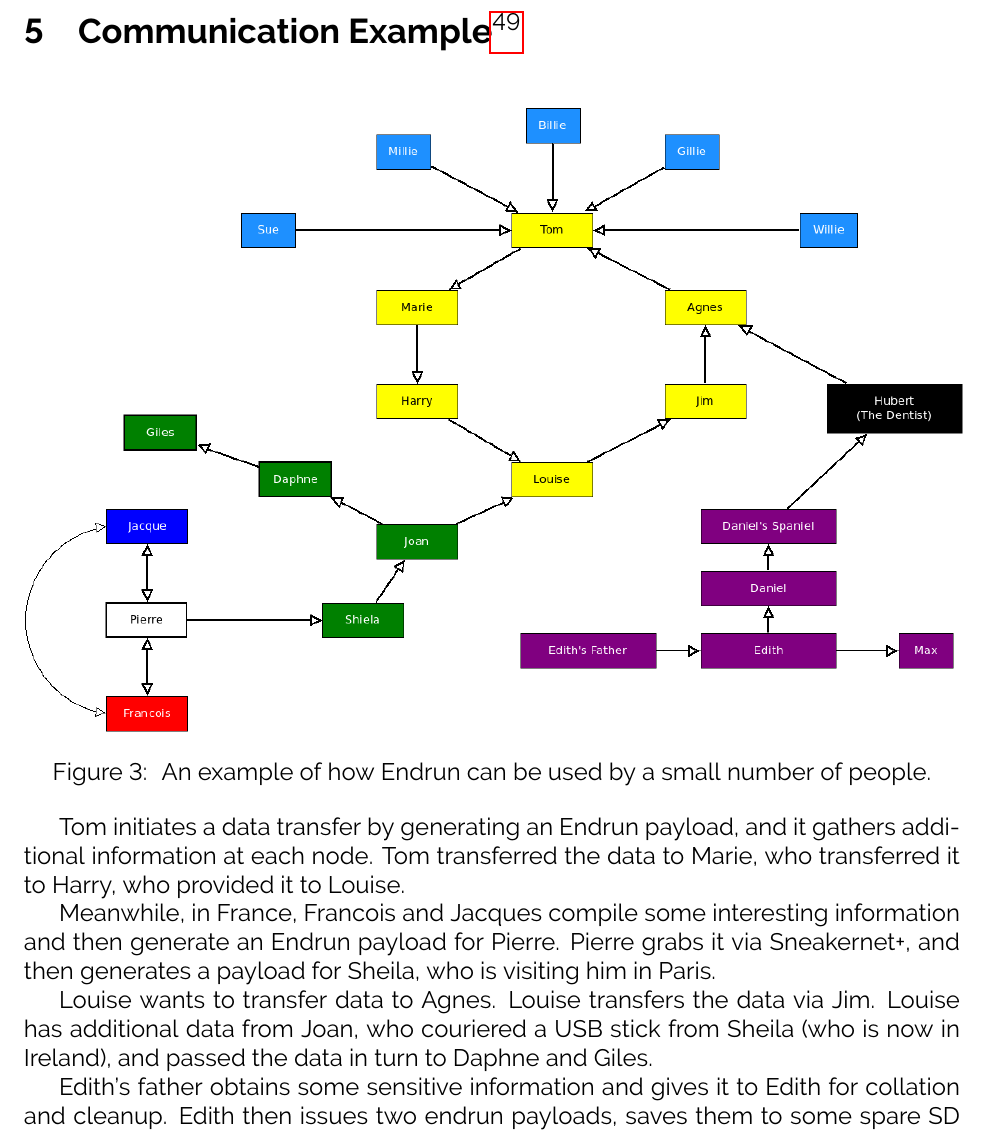
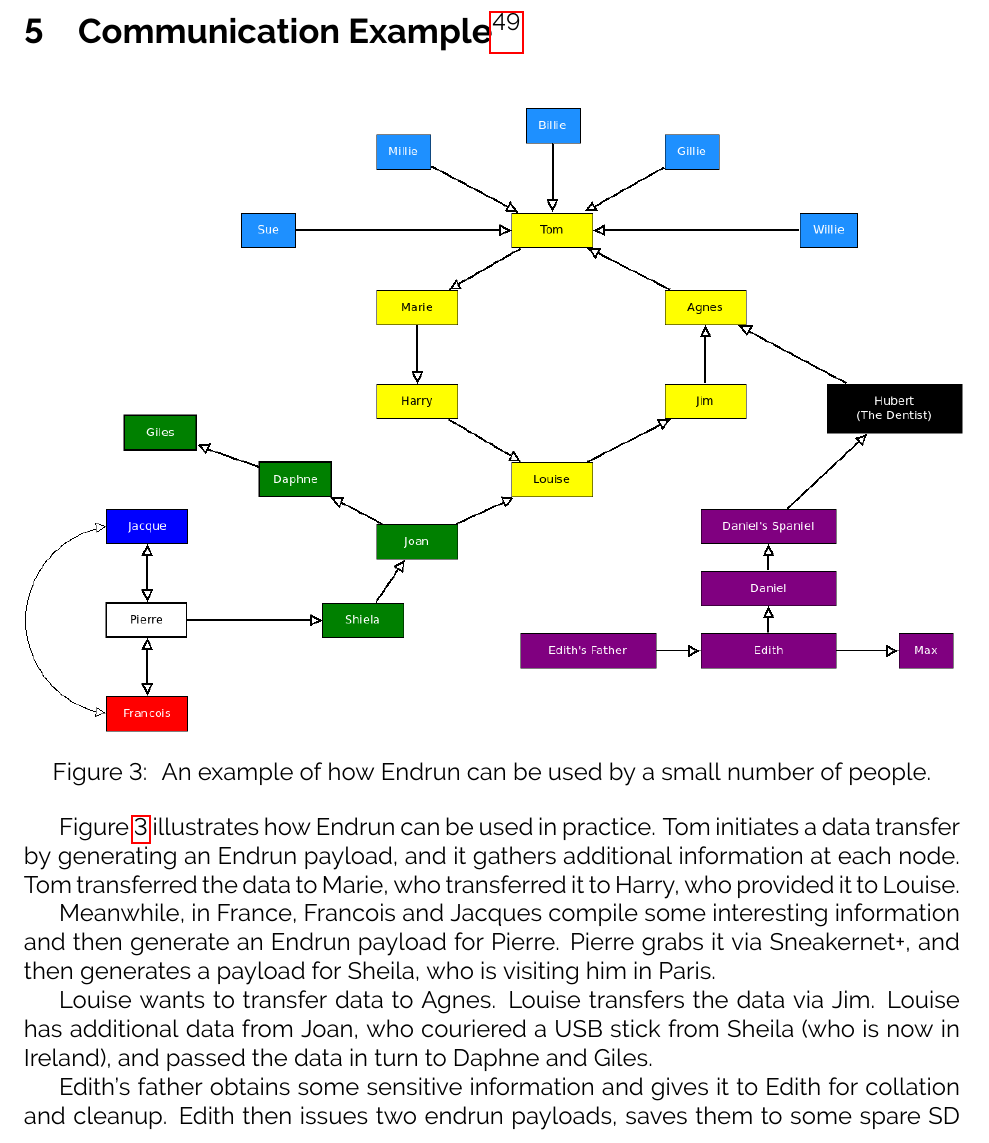
Before and after one commit to grantdobbe/endrun, a LaTeX document (whitepaper/whitepaper.tex): part of page 13 of 15, cut so that both start at the same text. Compiled offline with pdfLaTeX.

Commit message:
- added labels to figures - referenced figures in prose

```diff
--- a/whitepaper/whitepaper.tex
+++ b/whitepaper/whitepaper.tex
@@ -210,9 +210,10 @@
       \centering{}
       \includegraphics[scale=0.45]{Diagram3.png}
       \caption{ An example of how Endrun can be used by a small number of people.}
+      \label{fig:igotitfromagnes}
     \end{figure}
 
-  Tom initiates a data transfer by generating an Endrun payload, and it gathers additional information at each node. Tom transferred the data to Marie, who transferred it to Harry, who provided it to Louise.
+  Figure~\ref{fig:igotitfromagnes} illustrates how Endrun can be used in practice. Tom initiates a data transfer by generating an Endrun payload, and it gathers additional information at each node. Tom transferred the data to Marie, who transferred it to Harry, who provided it to Louise.
 
   Meanwhile, in France, Francois and Jacques compile some interesting information and then generate an Endrun payload for Pierre. Pierre grabs it via Sneakernet+, and then generates a payload for Sheila, who is visiting him in Paris.
 
```
